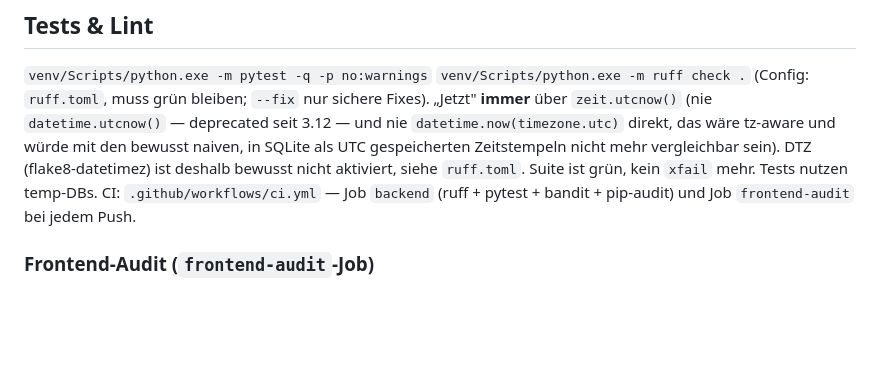
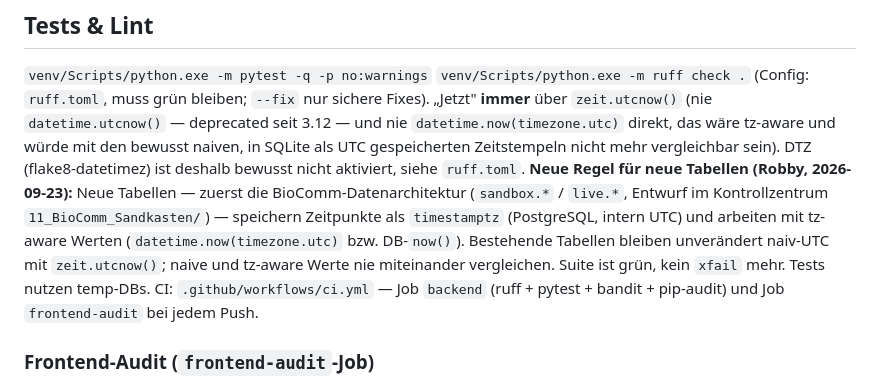
Before and after one commit to starvolution-lgtm/openmyconet, a Markdown page: openmyconet_server/CLAUDE.md, the part around the change. GitHub-like rendering; blank space fills up the shorter version.

Commit message:
Doku: neue Regel timestamptz fuer neue Tabellen (BioComm)
Entscheidung Robby 2026-09-23: neue Tabellen, zuerst die BioComm-Daten-
architektur, speichern Zeitpunkte als timestamptz. Bestehende Tabellen bleiben
naiv-UTC mit zeit.utcnow().

Co-Authored-By: Claude Opus 5.5 <noreply@anthropic.com>

```diff
--- a/openmyconet_server/CLAUDE.md
+++ b/openmyconet_server/CLAUDE.md
@@ -107,6 +107,12 @@ Cron-Setup, Offsite: `deploy/BACKUP.md`.
 direkt, das wäre tz-aware und würde mit den bewusst naiven, in SQLite als UTC
 gespeicherten Zeitstempeln nicht mehr vergleichbar sein). DTZ (flake8-datetimez)
 ist deshalb bewusst nicht aktiviert, siehe `ruff.toml`.
+**Neue Regel für neue Tabellen (Robby, 2026-09-23):** Neue Tabellen — zuerst die
+BioComm-Datenarchitektur (`sandbox.*` / `live.*`, Entwurf im Kontrollzentrum
+`11_BioComm_Sandkasten/`) — speichern Zeitpunkte als `timestamptz` (PostgreSQL,
+intern UTC) und arbeiten mit tz-aware Werten (`datetime.now(timezone.utc)` bzw.
+DB-`now()`). Bestehende Tabellen bleiben unverändert naiv-UTC mit `zeit.utcnow()`;
+naive und tz-aware Werte nie miteinander vergleichen.
 Suite ist grün, kein `xfail` mehr. Tests nutzen temp-DBs.
 CI: `.github/workflows/ci.yml` — Job `backend` (ruff + pytest + bandit + pip-audit)
 und Job `frontend-audit` bei jedem Push.
```
